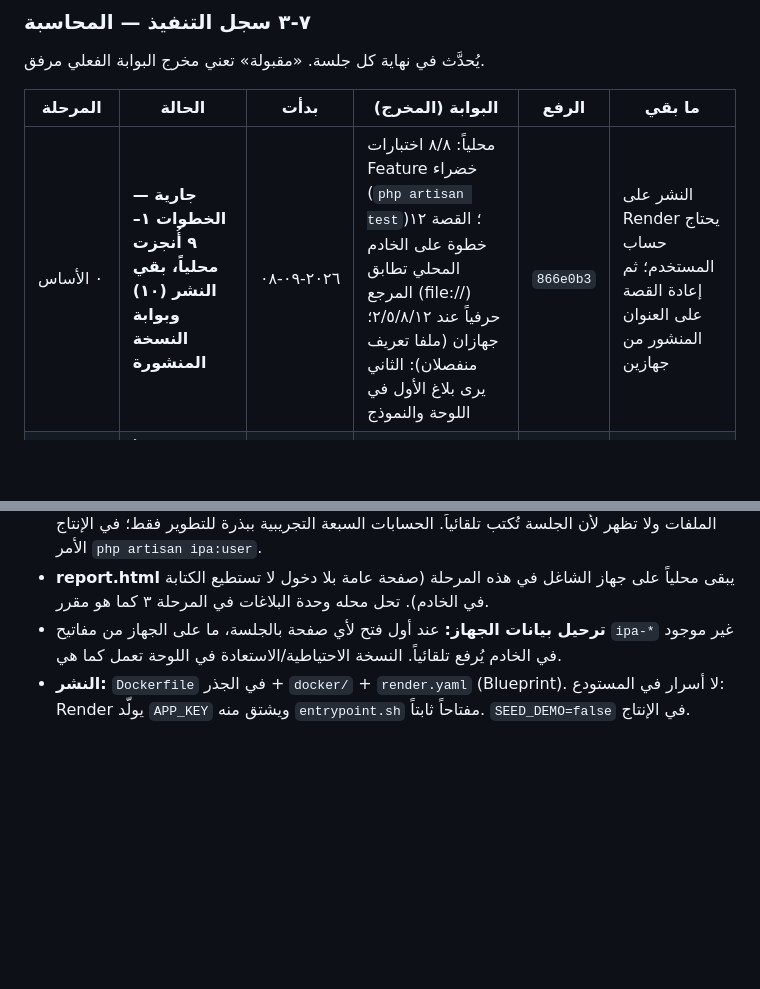
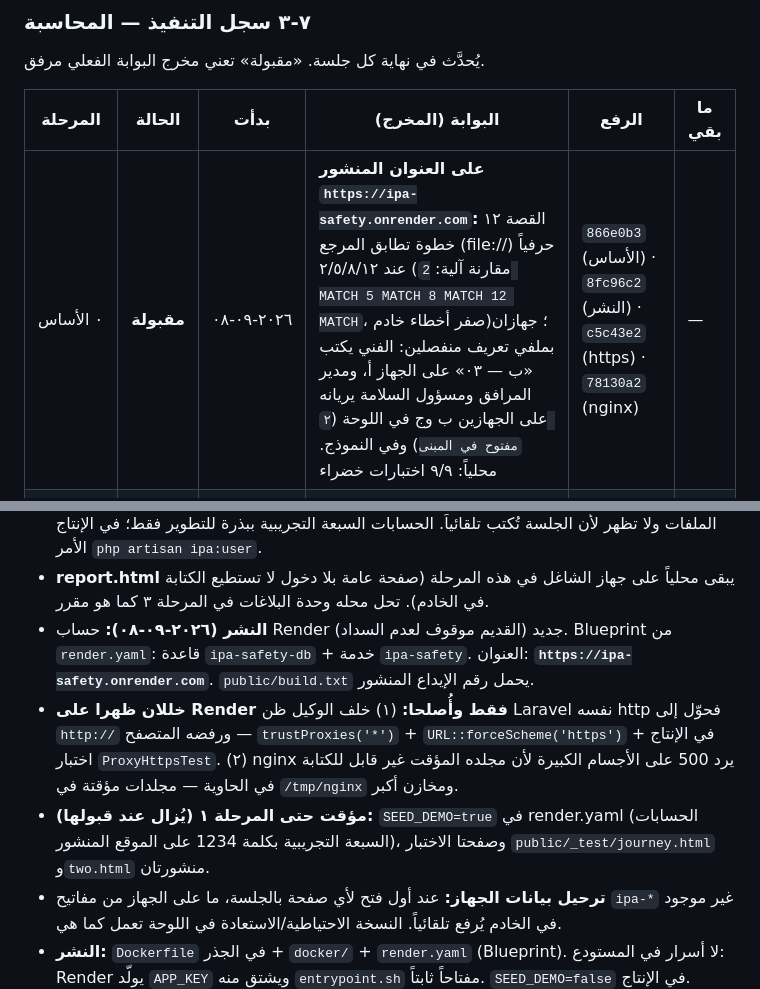
Before and after one commit to mhhhm131-lang/safety-package, a Markdown page: BACKEND.md, 2 parts joined by grey strips. GitHub-like rendering; blank space fills up the shorter version.

Commit message:
سجل التنفيذ: المرحلة ٠ مقبولة على العنوان المنشور — القصة تطابق المرجع عند ٢/٥/٨/١٢ وجهازان يريان بلاغ بعضهما
Co-Authored-By: Claude Fable 5.1 <noreply@anthropic.com>

```diff
--- a/BACKEND.md
+++ b/BACKEND.md
@@ -651,7 +651,7 @@ safety-package/            ← المستودع الحالي
 
 | المرحلة | الحالة | بدأت | البوابة (المخرج) | الرفع | ما بقي |
 |---|---|---|---|---|---|
-| ٠ الأساس | **جارية — الخطوات ١–٩ أُنجزت محلياً، بقي النشر (١٠) وبوابة النسخة المنشورة** | ٢٠٢٦-٠٩-٠٨ | محلياً: ٨/٨ اختبارات Feature خضراء (`php artisan test`)؛ القصة ١٢ خطوة على الخادم المحلي تطابق المرجع (file://) حرفياً عند ٢/٥/٨/١٢؛ جهازان (ملفا تعريف منفصلان): الثاني يرى بلاغ الأول في اللوحة والنموذج | `866e0b3` | النشر على Render يحتاج حساب المستخدم؛ ثم إعادة القصة على العنوان المنشور من جهازين |
+| ٠ الأساس | **مقبولة** | ٢٠٢٦-٠٩-٠٨ | **على العنوان المنشور `https://ipa-safety.onrender.com`:** القصة ١٢ خطوة تطابق المرجع (file://) حرفياً عند ٢/٥/٨/١٢ (مقارنة آلية: `2 MATCH 5 MATCH 8 MATCH 12 MATCH`، صفر أخطاء خادم)؛ جهازان بملفي تعريف منفصلين: الفني يكتب «ب — ٠٣» على الجهاز أ، ومدير المرافق ومسؤول السلامة يريانه على الجهازين ب وج في اللوحة (`٢ مفتوح في المبنى`) وفي النموذج. محلياً: ٩/٩ اختبارات خضراء | `866e0b3` (الأساس) · `8fc96c2` (النشر) · `c5c43e2` (https) · `78130a2` (nginx) | — |
 | ١ الحوكمة | لم تبدأ | | | | |
 | ٢ المخاطر | لم تبدأ | | | | |
 | ٣ البلاغات | لم تبدأ | | | | |
@@ -672,6 +672,9 @@ safety-package/            ← المستودع الحالي
 - **طابور معلق محلي** (`ipa-store-pending`): المتصفح يمنع الطلبات المتزامنة عند مغادرة الصفحة، فما لم يصل الخادم يُرسل عند فتح أي صفحة تالية. تعارض النسخ 409 يُعيد نسخة الخادم مع تنبيه.
 - **الجلسة:** دخول Laravel (`/login`) يحل محل شاشات الدخول التجريبية؛ الشاشات القديمة تبقى في الملفات ولا تظهر لأن الجلسة تُكتب تلقائياً. الحسابات السبعة التجريبية ببذرة للتطوير فقط؛ في الإنتاج الأمر `php artisan ipa:user`.
 - **report.html** يبقى محلياً على جهاز الشاغل في هذه المرحلة (صفحة عامة بلا دخول لا تستطيع الكتابة في الخادم). تحل محله وحدة البلاغات في المرحلة ٣ كما هو مقرر.
+- **النشر (٢٠٢٦-٠٩-٠٨):** حساب Render جديد (القديم موقوف لعدم السداد). Blueprint من `render.yaml`: قاعدة `ipa-safety-db` + خدمة `ipa-safety`. العنوان: **`https://ipa-safety.onrender.com`**. `public/build.txt` يحمل رقم الإيداع المنشور.
+- **خللان ظهرا على Render فقط وأُصلحا:** (١) خلف الوكيل ظن Laravel نفسه http فحوّل إلى `http://` ورفضه المتصفح — `trustProxies('*')` + `URL::forceScheme('https')` في الإنتاج + اختبار `ProxyHttpsTest`. (٢) nginx يرد 500 على الأجسام الكبيرة لأن مجلده المؤقت غير قابل للكتابة في الحاوية — مجلدات مؤقتة في `/tmp/nginx` ومخازن أكبر.
+- **مؤقت حتى المرحلة ١ (يُزال عند قبولها):** `SEED_DEMO=true` في render.yaml (الحسابات السبعة التجريبية بكلمة 1234 على الموقع المنشور)، وصفحتا الاختبار `public/_test/journey.html` و`two.html` منشورتان.
 - **ترحيل بيانات الجهاز:** عند أول فتح لأي صفحة بالجلسة، ما على الجهاز من مفاتيح `ipa-*` غير موجود في الخادم يُرفع تلقائياً. النسخة الاحتياطية/الاستعادة في اللوحة تعمل كما هي.
 - **النشر:** `Dockerfile` في الجذر + `docker/` + `render.yaml` (Blueprint). لا أسرار في المستودع: Render يولّد `APP_KEY` ويشتق منه `entrypoint.sh` مفتاحاً ثابتاً. `SEED_DEMO=false` في الإنتاج.
 - **أدوات:** `php artisan ipa:sync-site` ينسخ صفحات المعهد إلى `public/` (مستثناة من git). اختبارات القصة في مسودة الجلسة (`_test-harness/journey.html`, `two.html`) تُشغَّل بـ Edge headless على `http://127.0.0.1:8010`.
```
